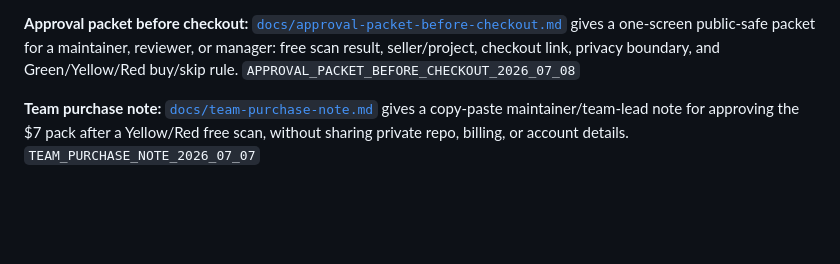
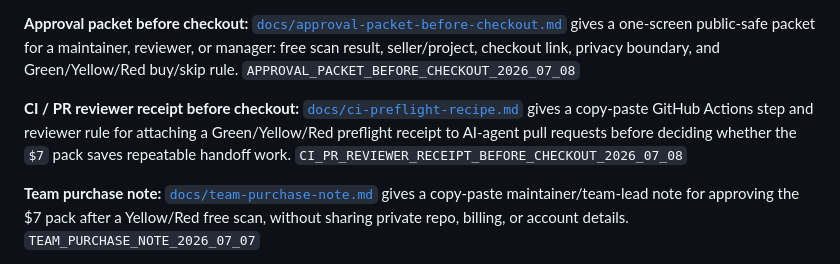
Before and after one commit to el-zachariah/ai-agent-safety-starter-pack, a Markdown page: README.md, the part around the change. Rendered like a GitHub page; blank space fills up the shorter version.

Commit message:
Promote CI preflight receipt before checkout

```diff
--- a/README.md
+++ b/README.md
@@ -39,6 +39,8 @@ python3 agent_preflight_lite.py /path/to/repo
 **Two-minute value check:** [`docs/value-check-before-checkout.md`](docs/value-check-before-checkout.md) helps a buyer decide whether the $7 ZIP is worth opening Payhip for after the free scan: Green skip, Yellow buy only if it saves one setup loop, Red buy when a reusable handoff/guardrail is needed. `VALUE_CHECK_BEFORE_CHECKOUT_2026_07_08`
 
 **Approval packet before checkout:** [`docs/approval-packet-before-checkout.md`](docs/approval-packet-before-checkout.md) gives a one-screen public-safe packet for a maintainer, reviewer, or manager: free scan result, seller/project, checkout link, privacy boundary, and Green/Yellow/Red buy/skip rule. `APPROVAL_PACKET_BEFORE_CHECKOUT_2026_07_08`
+
+**CI / PR reviewer receipt before checkout:** [`docs/ci-preflight-recipe.md`](docs/ci-preflight-recipe.md) gives a copy-paste GitHub Actions step and reviewer rule for attaching a Green/Yellow/Red preflight receipt to AI-agent pull requests before deciding whether the `$7` pack saves repeatable handoff work. `CI_PR_REVIEWER_RECEIPT_BEFORE_CHECKOUT_2026_07_08`
 
 **Team purchase note:** [`docs/team-purchase-note.md`](docs/team-purchase-note.md) gives a copy-paste maintainer/team-lead note for approving the $7 pack after a Yellow/Red free scan, without sharing private repo, billing, or account details. `TEAM_PURCHASE_NOTE_2026_07_07`
 
```
